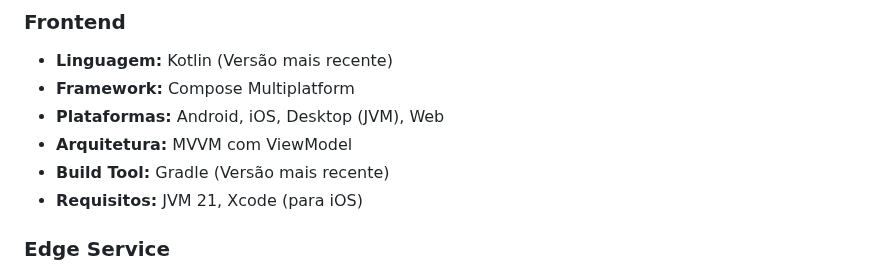
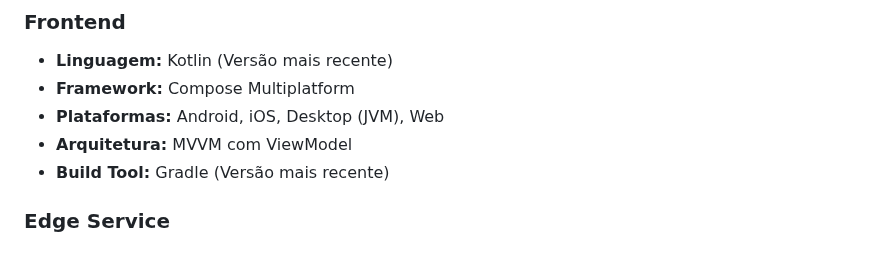
Before and after one commit to riqalves/campus-face-springboot-kotlin, a Markdown page: README.md, the part around the change. GitHub-like rendering.

```diff
--- a/README.md
+++ b/README.md
@@ -36,7 +36,6 @@ O sistema utiliza uma arquitetura híbrida com **Google Firestore** (NoSQL) para
 * **Plataformas:** Android, iOS, Desktop (JVM), Web
 * **Arquitetura:** MVVM com ViewModel
 * **Build Tool:** Gradle (Versão mais recente)
-* **Requisitos:** JVM 21, Xcode (para iOS)
 
 ### Edge Service
 * **Linguagem:** Python 3.9.6
```
